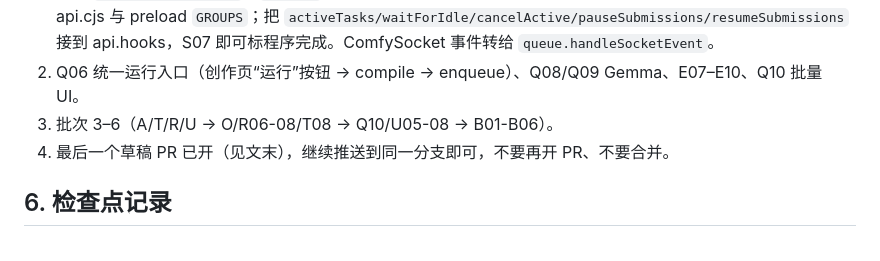
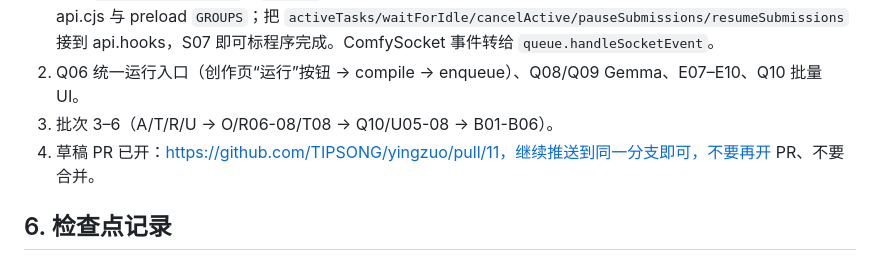
Before and after one commit to TIPSONG/yingzuo, a Markdown page: docs/development/交接-下一个agent.md, the part around the change. GitHub-like rendering.

Commit message:
docs: 交接记录草稿 PR 地址

```diff
--- a/docs/development/交接-下一个agent.md
+++ b/docs/development/交接-下一个agent.md
@@ -42,7 +42,7 @@ shell 有 `noclobber`：用 `cat > file` 覆盖已有文件会失败，先 `set
 1. 批次 2 剩余：把 `QueueService`（`desktop/services/queue-service.cjs`）接入 main/api：`Database.open(layout.database)`、`new TaskRepository(db, new SnapshotStore(layout.taskSnapshots))`、启动时 `recoverOnStartup()`、`tasks.*` 方法（enqueue/list/get/cancel/retry/recheck/pause/resume）加到 api.cjs 与 preload `GROUPS`；把 `activeTasks/waitForIdle/cancelActive/pauseSubmissions/resumeSubmissions` 接到 api.hooks，S07 即可标程序完成。ComfySocket 事件转给 `queue.handleSocketEvent`。
 2. Q06 统一运行入口（创作页“运行”按钮 → compile → enqueue）、Q08/Q09 Gemma、E07–E10、Q10 批量 UI。
 3. 批次 3–6（A/T/R/U → O/R06-08/T08 → Q10/U05-08 → B01-B06）。
-4. 最后一个草稿 PR 已开（见文末），继续推送到同一分支即可，不要再开 PR、不要合并。
+4. 草稿 PR 已开：https://github.com/TIPSONG/yingzuo/pull/11，继续推送到同一分支即可，不要再开 PR、不要合并。
 
 ## 6. 检查点记录
 
```
